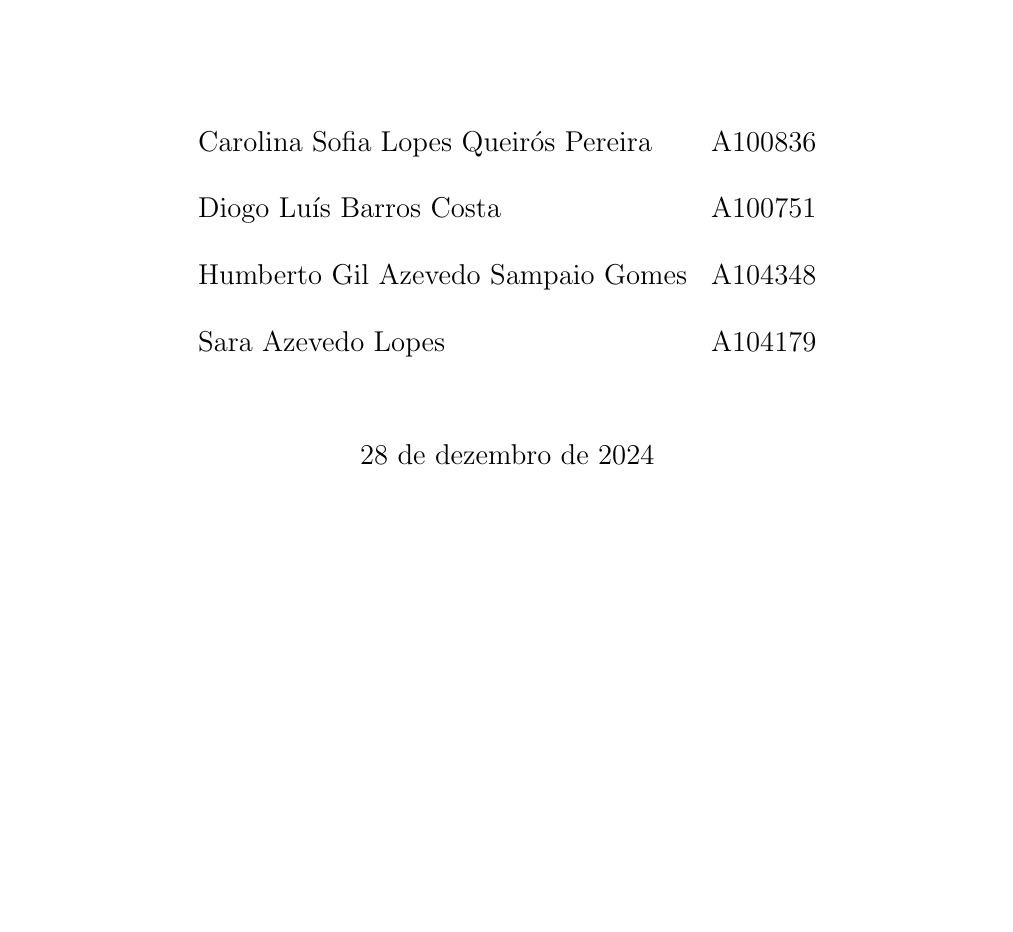
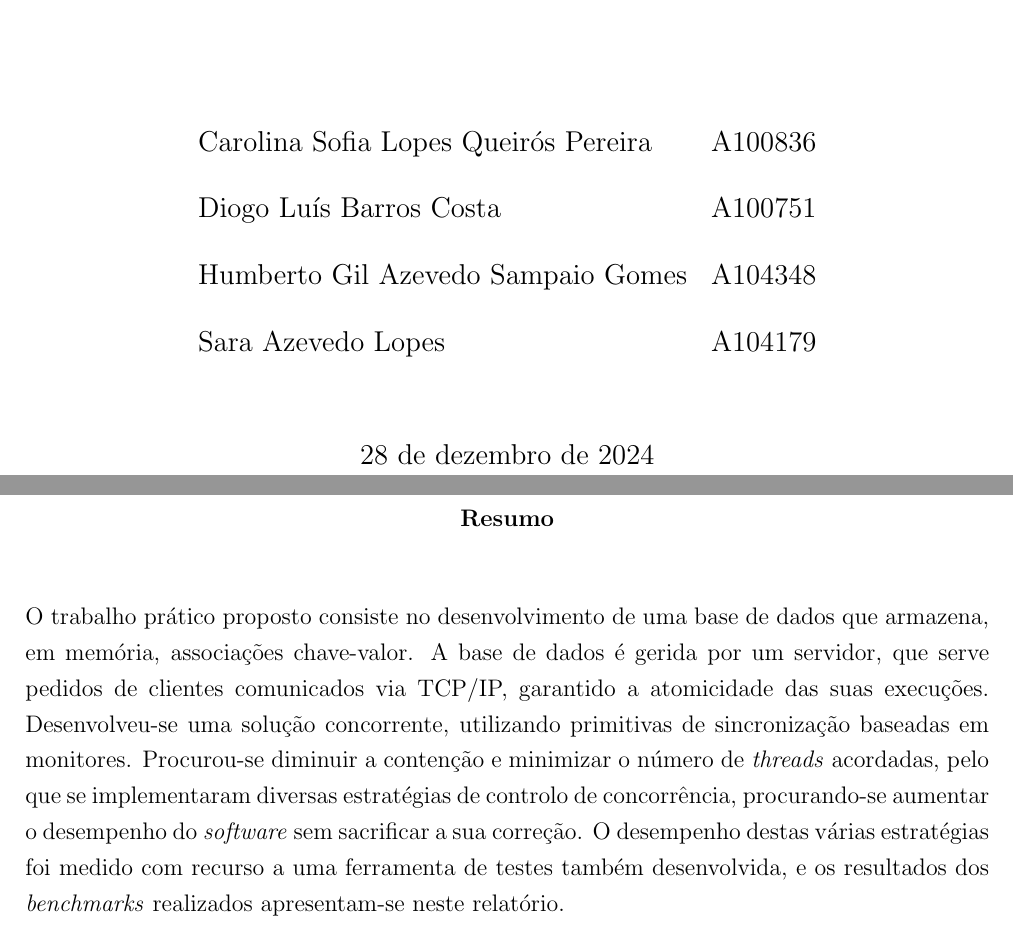
Before and after one commit to voidbert/SD, a LaTeX paper (report/Report.tex): part of the page before the commit and two parts of pages 1 and 2 of 2 after it, the two joined at a grey line, cut so that both start at the same text, the shorter picture padded with empty space. Compiled offline with pdfLaTeX.

Commit message:
Add report abstract

```diff
--- a/report/Report.tex
+++ b/report/Report.tex
@@ -35,4 +35,16 @@
 
 \maketitle
 
+\begin{abstract}
+    O trabalho prático proposto consiste no desenvolvimento de uma base de dados que armazena, em
+    memória, associações chave-valor. A base de dados é gerida por um servidor, que serve pedidos de
+    clientes comunicados via TCP/IP, garantido a atomicidade das suas execuções. Desenvolveu-se uma
+    solução concorrente, utilizando primitivas de sincronização baseadas em monitores. Procurou-se
+    diminuir a contenção e minimizar o número de \emph{threads} acordadas, pelo que se implementaram
+    diversas estratégias de controlo de concorrência, procurando-se aumentar o desempenho do
+    \emph{software} sem sacrificar a sua correção. O desempenho destas várias estratégias foi
+    medido com recurso a uma ferramenta de testes também desenvolvida, e os resultados dos
+    \emph{benchmarks} realizados apresentam-se neste relatório.
+\end{abstract}
+
 \end{document}
```
